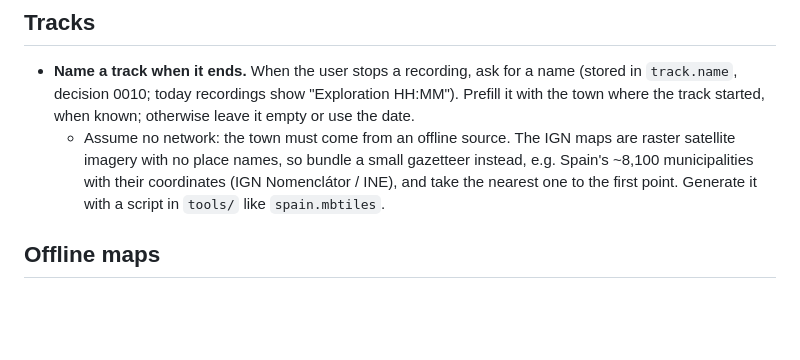
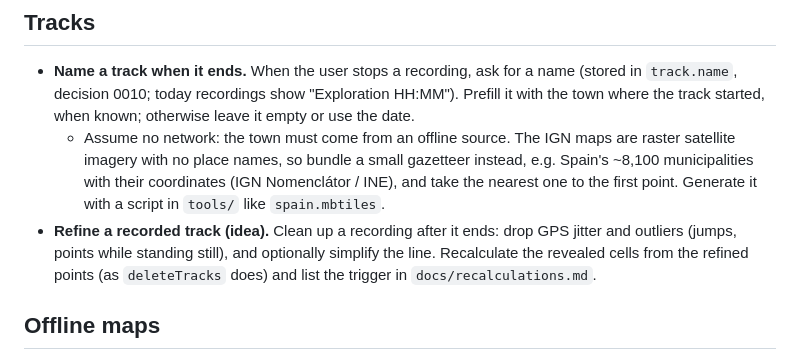
Before and after one commit to ldotlopez/foghike, a Markdown page: docs/PLAN.md, the part around the change. GitHub-like rendering; blank space fills up the shorter version.

Commit message:
Plan: refine a recorded track (idea)
Co-Authored-By: Claude Opus 5.5 <noreply@anthropic.com>

```diff
--- a/docs/PLAN.md
+++ b/docs/PLAN.md
@@ -9,6 +9,7 @@
 
 - **Name a track when it ends.** When the user stops a recording, ask for a name (stored in `track.name`, decision 0010; today recordings show "Exploration HH:MM"). Prefill it with the town where the track started, when known; otherwise leave it empty or use the date.
   - Assume no network: the town must come from an offline source. The IGN maps are raster satellite imagery with no place names, so bundle a small gazetteer instead, e.g. Spain's ~8,100 municipalities with their coordinates (IGN Nomenclátor / INE), and take the nearest one to the first point. Generate it with a script in `tools/` like `spain.mbtiles`.
+- **Refine a recorded track (idea).** Clean up a recording after it ends: drop GPS jitter and outliers (jumps, points while standing still), and optionally simplify the line. Recalculate the revealed cells from the refined points (as `deleteTracks` does) and list the trigger in `docs/recalculations.md`.
 
 ## Offline maps
 
```
